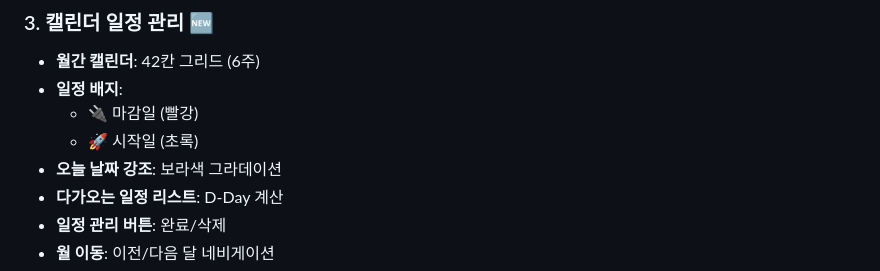
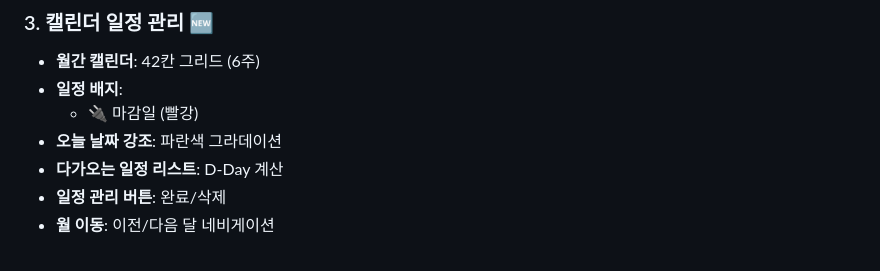
Before and after one commit to SKNETWORKS-FAMILY-AICAMP/SKN20-4th-4TEAM, a Markdown page: README.md, the part around the change. Rendered like a GitHub page.

```diff
--- a/README.md
+++ b/README.md
@@ -431,8 +431,7 @@ SKN20-4th-4TEAM/
 - **월간 캘린더**: 42칸 그리드 (6주)
 - **일정 배지**:
   - 🔌 마감일 (빨강)
-  - 🚀 시작일 (초록)
-- **오늘 날짜 강조**: 보라색 그라데이션
+- **오늘 날짜 강조**: 파란색 그라데이션
 - **다가오는 일정 리스트**: D-Day 계산
 - **일정 관리 버튼**: 완료/삭제
 - **월 이동**: 이전/다음 달 네비게이션
```
